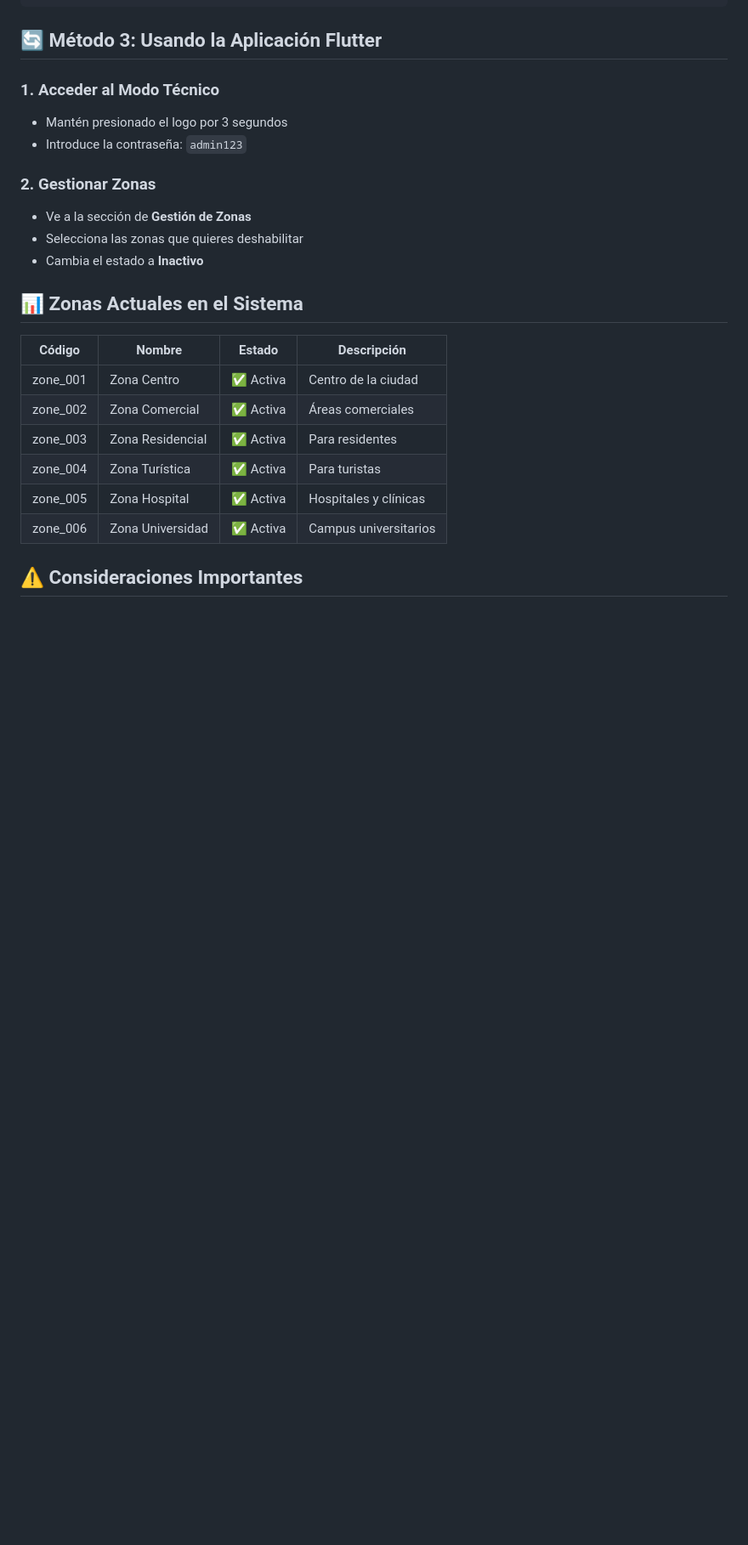
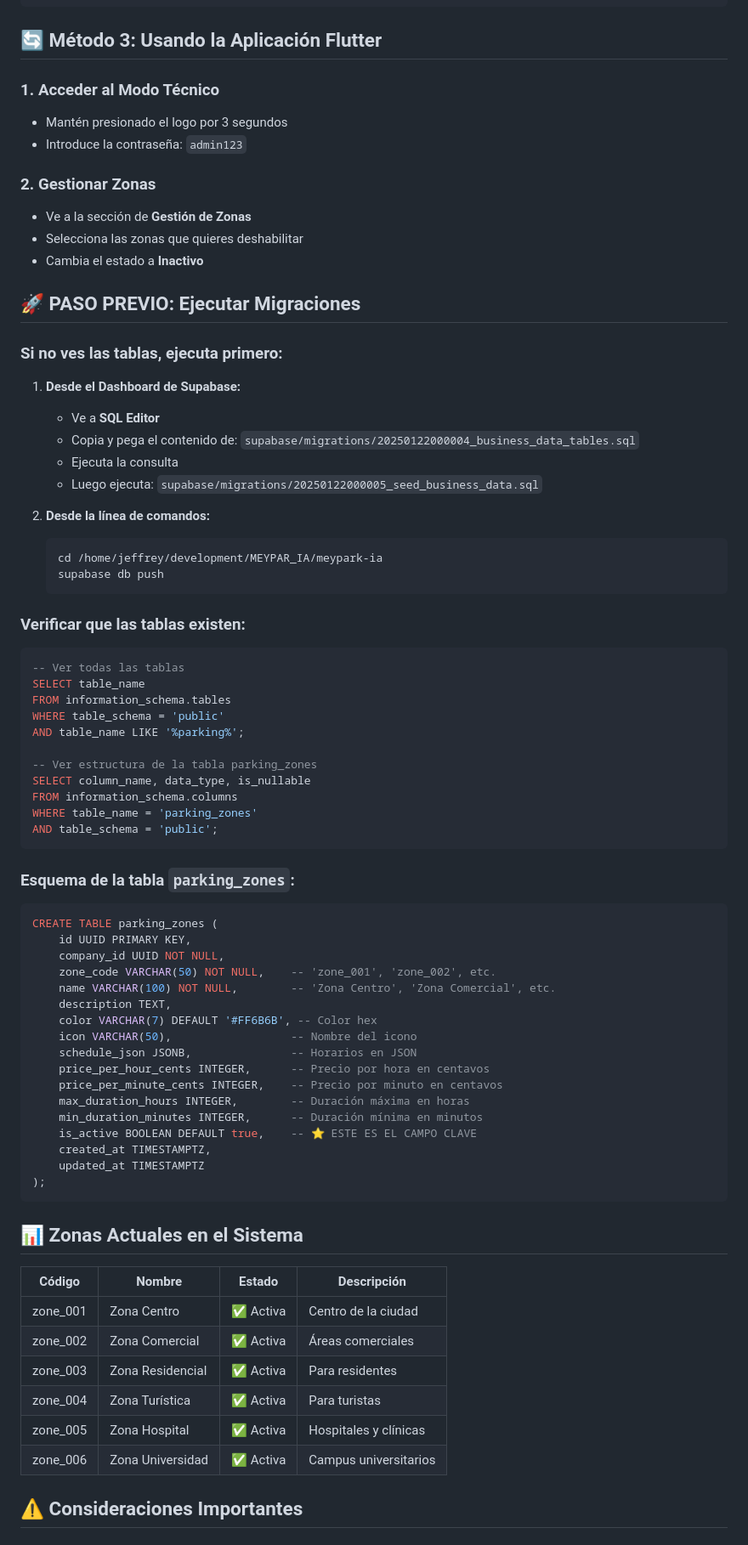
Before and after one commit to jeffbozu/Meypark-IA, a Markdown page: docs/DESHABILITAR_ZONAS_SUPABASE.md, the part around one of its changes. Shown at 85% size. GitHub-like rendering; blank space fills up the shorter version.

Commit message:
Guía actualizada para deshabilitar zonas en Supabase
- Agregada sección de migraciones previas
- Incluido esquema completo de la tabla parking_zones
- Agregados comandos para verificar estructura
- Especificado campo clave: is_active
- Mejorada documentación de acceso a tablas

````diff
--- a/docs/DESHABILITAR_ZONAS_SUPABASE.md
+++ b/docs/DESHABILITAR_ZONAS_SUPABASE.md
@@ -68,6 +69,58 @@ WHERE is_active = false;
 - Ve a la sección de **Gestión de Zonas**
 - Selecciona las zonas que quieres deshabilitar
 - Cambia el estado a **Inactivo**
+
+## 🚀 **PASO PREVIO: Ejecutar Migraciones**
+
+### **Si no ves las tablas, ejecuta primero:**
+
+1. **Desde el Dashboard de Supabase:**
+   - Ve a **SQL Editor**
+   - Copia y pega el contenido de: `supabase/migrations/20250122000004_business_data_tables.sql`
+   - Ejecuta la consulta
+   - Luego ejecuta: `supabase/migrations/20250122000005_seed_business_data.sql`
+
+2. **Desde la línea de comandos:**
+   ```bash
+   cd /home/jeffrey/development/MEYPAR_IA/meypark-ia
+   supabase db push
+   ```
+
+### **Verificar que las tablas existen:**
+```sql
+-- Ver todas las tablas
+SELECT table_name
+FROM information_schema.tables
+WHERE table_schema = 'public'
+AND table_name LIKE '%parking%';
+
+-- Ver estructura de la tabla parking_zones
+SELECT column_name, data_type, is_nullable
+FROM information_schema.columns
+WHERE table_name = 'parking_zones'
+AND table_schema = 'public';
+```
+
+### **Esquema de la tabla `parking_zones`:**
+```sql
+CREATE TABLE parking_zones (
+    id UUID PRIMARY KEY,
+    company_id UUID NOT NULL,
+    zone_code VARCHAR(50) NOT NULL,    -- 'zone_001', 'zone_002', etc.
+    name VARCHAR(100) NOT NULL,        -- 'Zona Centro', 'Zona Comercial', etc.
+    description TEXT,
+    color VARCHAR(7) DEFAULT '#FF6B6B', -- Color hex
+    icon VARCHAR(50),                  -- Nombre del icono
+    schedule_json JSONB,               -- Horarios en JSON
+    price_per_hour_cents INTEGER,      -- Precio por hora en centavos
+    price_per_minute_cents INTEGER,    -- Precio por minuto en centavos
+    max_duration_hours INTEGER,        -- Duración máxima en horas
+    min_duration_minutes INTEGER,      -- Duración mínima en minutos
+    is_active BOOLEAN DEFAULT true,    -- ⭐ ESTE ES EL CAMPO CLAVE
+    created_at TIMESTAMPTZ,
+    updated_at TIMESTAMPTZ
+);
+```
 
 ## 📊 **Zonas Actuales en el Sistema**
 
````
Also changed, not shown: other parts of docs/DESHABILITAR_ZONAS_SUPABASE.md (+3 -2 lines).
